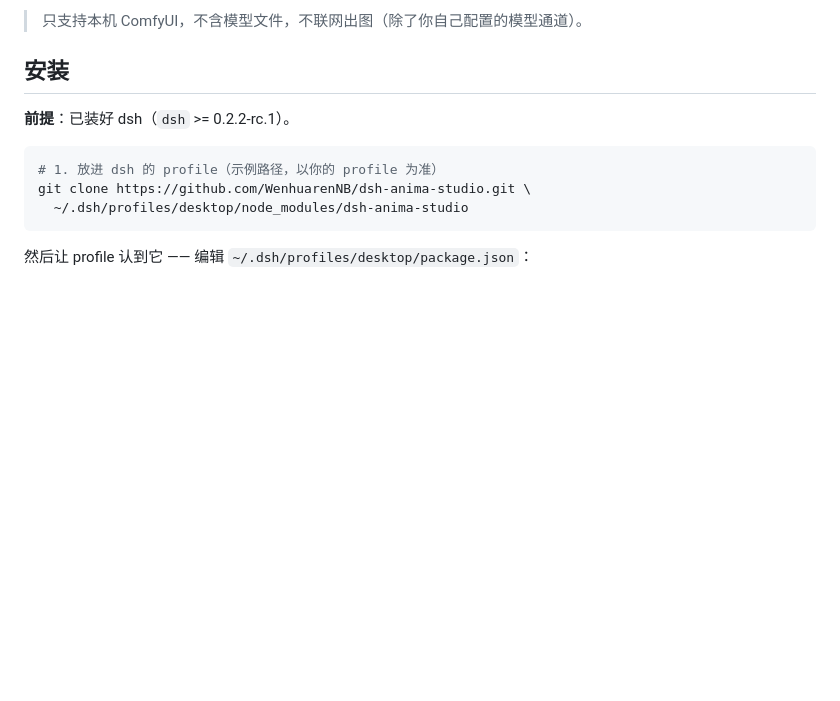
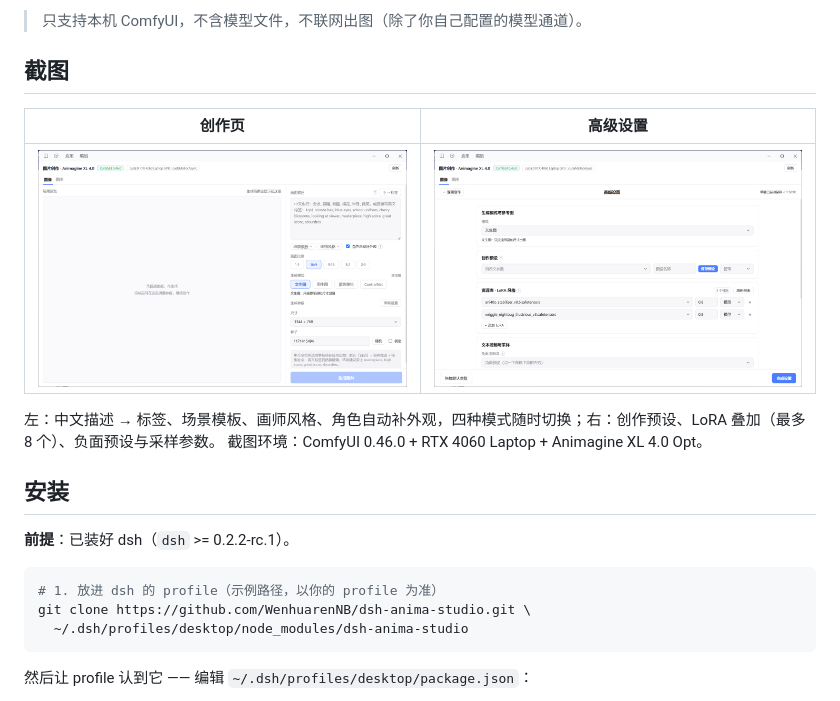
Before and after one commit to WenWenttt/dsh-anima-studio, a Markdown page: README.md, the part around the change. Rendered like a GitHub page; pictures changed too: docs/screenshots/advanced.png (added), docs/screenshots/create.png (added); blank space fills up the shorter version.

Commit message:
docs: add screenshots and issue templates

```diff
--- a/README.md
+++ b/README.md
@@ -14,6 +14,15 @@
 - 四个对话工具：生成 / 查状态 / 查图库 / 列 ControlNet
 
 > 只支持本机 ComfyUI，不含模型文件，不联网出图（除了你自己配置的模型通道）。
+
+## 截图
+
+| 创作页 | 高级设置 |
+| --- | --- |
+| <img src="docs/screenshots/create.png" width="560" alt="创作页：画面描述、场景模板、画师风格、四种生成模式"> | <img src="docs/screenshots/advanced.png" width="560" alt="高级设置：创作预设、LoRA 叠加、负面预设"> |
+
+左：中文描述 → 标签、场景模板、画师风格、角色自动补外观，四种模式随时切换；右：创作预设、LoRA 叠加（最多 8 个）、负面预设与采样参数。
+截图环境：ComfyUI 0.46.0 + RTX 4060 Laptop + Animagine XL 4.0 Opt。
 
 ## 安装
 
```
Also changed, not shown: 3 other files.
